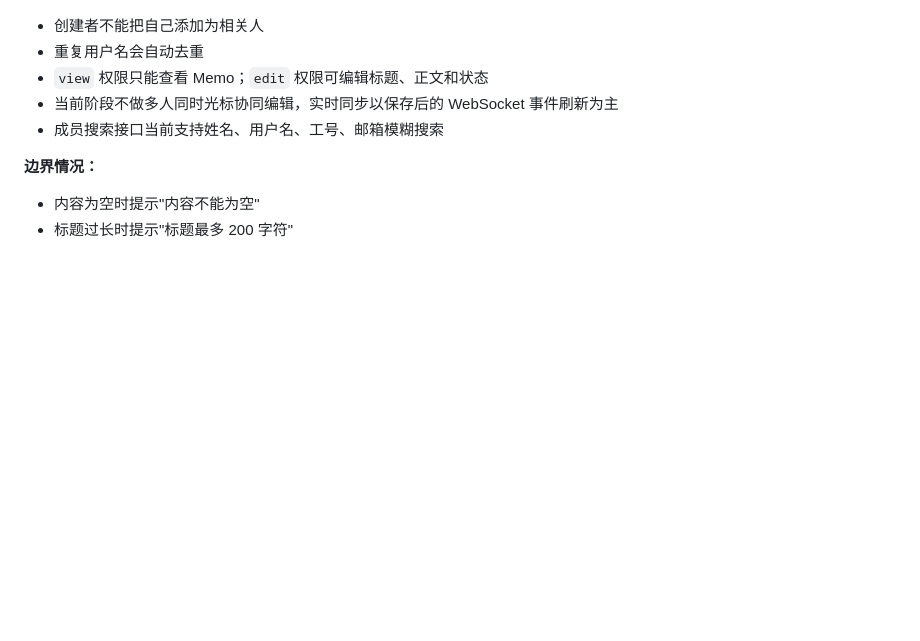
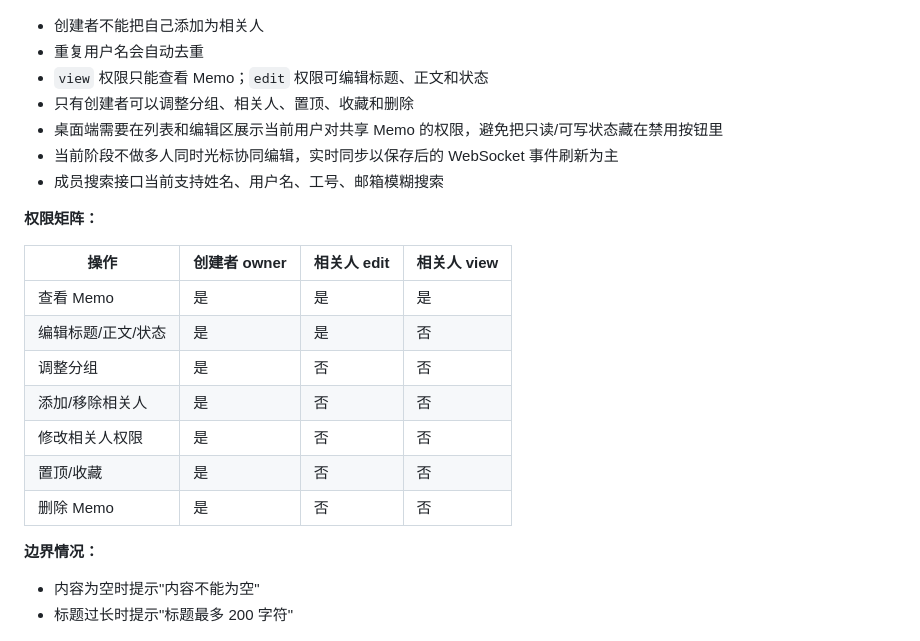
Before and after one commit to EvanZhaoi/unicomm-planning, a Markdown page: docs/03-Memo需求文档.md, the part around the change. Drawn GitHub-style; blank space fills up the shorter version.

Commit message:
docs: add memo permission matrix

```diff
--- a/docs/03-Memo需求文档.md
+++ b/docs/03-Memo需求文档.md
@@ -245,8 +245,22 @@ Memo 1:N RelatedUser（创建者添加相关人，相关人按 view/edit 权限
 - 创建者不能把自己添加为相关人
 - 重复用户名会自动去重
 - `view` 权限只能查看 Memo；`edit` 权限可编辑标题、正文和状态
+- 只有创建者可以调整分组、相关人、置顶、收藏和删除
+- 桌面端需要在列表和编辑区展示当前用户对共享 Memo 的权限，避免把只读/可写状态藏在禁用按钮里
 - 当前阶段不做多人同时光标协同编辑，实时同步以保存后的 WebSocket 事件刷新为主
 - 成员搜索接口当前支持姓名、用户名、工号、邮箱模糊搜索
+
+**权限矩阵：**
+
+| 操作 | 创建者 owner | 相关人 edit | 相关人 view |
+|------|--------------|-------------|-------------|
+| 查看 Memo | 是 | 是 | 是 |
+| 编辑标题/正文/状态 | 是 | 是 | 否 |
+| 调整分组 | 是 | 否 | 否 |
+| 添加/移除相关人 | 是 | 否 | 否 |
+| 修改相关人权限 | 是 | 否 | 否 |
+| 置顶/收藏 | 是 | 否 | 否 |
+| 删除 Memo | 是 | 否 | 否 |
 
 **边界情况：**
 - 内容为空时提示"内容不能为空"
```
Also changed, not shown: docs/05-API设计.md (+12 -0 lines).
